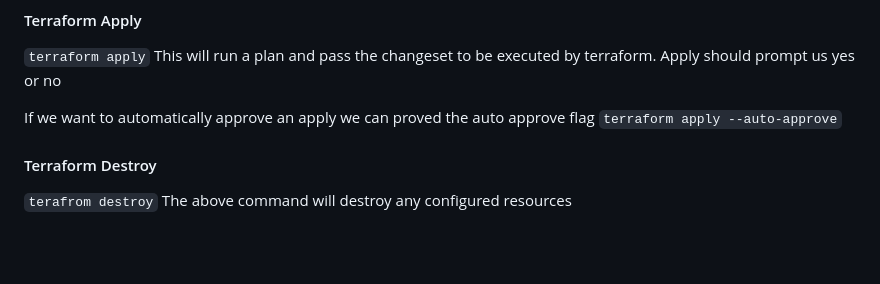
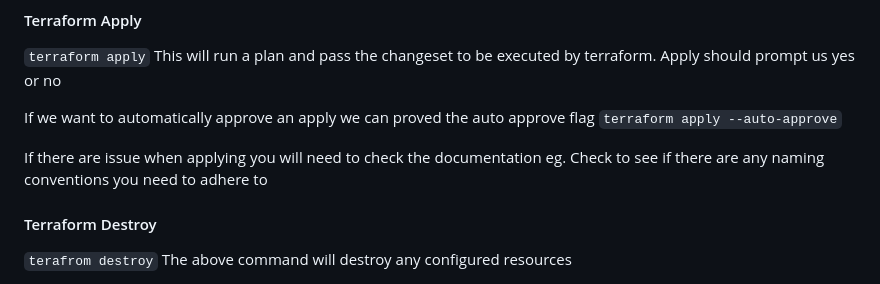
Before and after one commit to three-kings-code/terraform-beginner-bootcamp-2023, a Markdown page: README.md, the part around the change. Rendered like a GitHub page; blank space fills up the shorter version.

Commit message:
#11 added in further documentation

```diff
--- a/README.md
+++ b/README.md
@@ -253,6 +253,8 @@ This will run a plan and pass the changeset to be executed by terraform. Apply s
 
 If we want to automatically approve an apply we can proved the auto approve flag `terraform apply --auto-approve`
 
+If there are issue when applying you will need to check the documentation eg. Check to see if there are any naming conventions you need to adhere to
+
 #### Terraform Destroy
 
 `terafrom destroy`
```
